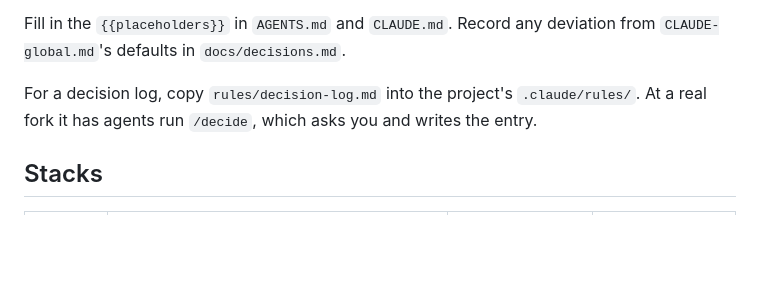
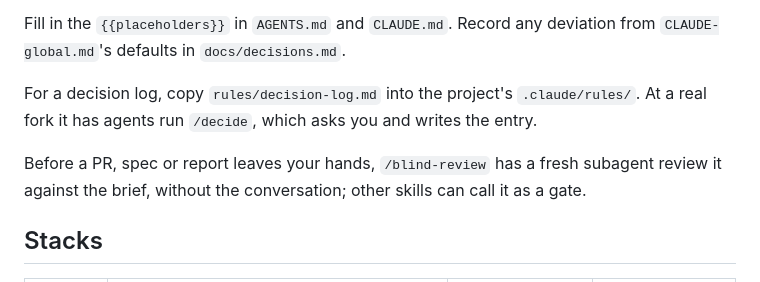
Before and after one commit to nkassis/claude-code-patterns, a Markdown page: README.md, the part around the change. Rendered like a GitHub page; blank space fills up the shorter version.

```diff
--- a/README.md
+++ b/README.md
@@ -62,6 +62,8 @@ Fill in the `{{placeholders}}` in `AGENTS.md` and `CLAUDE.md`. Record any deviat
 
 For a decision log, copy `rules/decision-log.md` into the project's `.claude/rules/`. At a real fork it has agents run `/decide`, which asks you and writes the entry.
 
+Before a PR, spec or report leaves your hands, `/blind-review` has a fresh subagent review it against the brief, without the conversation; other skills can call it as a gate.
+
 ## Stacks
 
 | Stack | On edit | On stop | pre-commit and CI |
```
Also changed, not shown: skills/blind-review/SKILL.md (added, +54 -0 lines).
